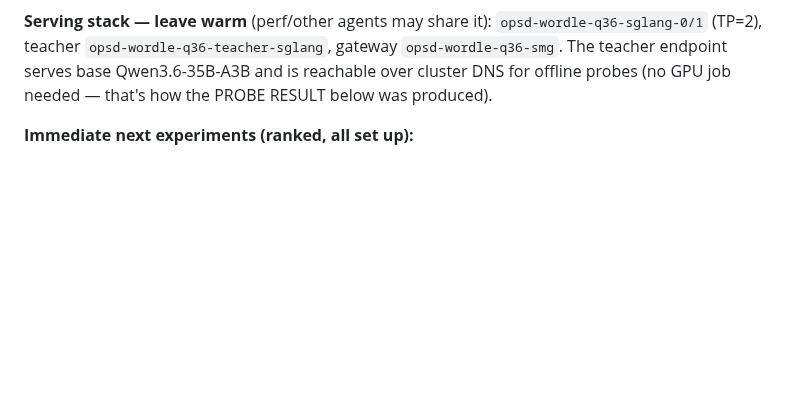
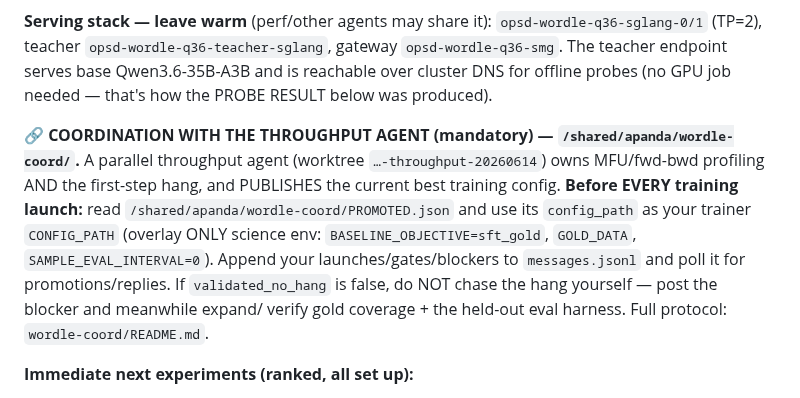
Before and after one commit to togethercomputer/xorl-client, a Markdown page: experiments/wordle/OPSD_WORDLE_CANONICAL_RUNBOOK_2026_06_08.md, the part around the change. Rendered like a GitHub page; blank space fills up the shorter version.

Commit message:
Wordle science: coordination protocol with throughput agent (consume /shared/apanda/wordle-coord/PROMOTED.json as CONFIG_PATH; messages.jsonl channel)

```diff
--- a/experiments/wordle/OPSD_WORDLE_CANONICAL_RUNBOOK_2026_06_08.md
+++ b/experiments/wordle/OPSD_WORDLE_CANONICAL_RUNBOOK_2026_06_08.md
@@ -46,6 +46,15 @@ xorl-infra PR #1 is merged.
 teacher `opsd-wordle-q36-teacher-sglang`, gateway `opsd-wordle-q36-smg`. The teacher endpoint serves
 base Qwen3.6-35B-A3B and is reachable over cluster DNS for offline probes (no GPU job needed —
 that's how the PROBE RESULT below was produced).
+
+**🔗 COORDINATION WITH THE THROUGHPUT AGENT (mandatory) — `/shared/apanda/wordle-coord/`.** A parallel
+throughput agent (worktree `…-throughput-20260614`) owns MFU/fwd-bwd profiling AND the first-step hang,
+and PUBLISHES the current best training config. **Before EVERY training launch:** read
+`/shared/apanda/wordle-coord/PROMOTED.json` and use its `config_path` as your trainer `CONFIG_PATH`
+(overlay ONLY science env: `BASELINE_OBJECTIVE=sft_gold`, `GOLD_DATA`, `SAMPLE_EVAL_INTERVAL=0`). Append
+your launches/gates/blockers to `messages.jsonl` and poll it for promotions/replies. If
+`validated_no_hang` is false, do NOT chase the hang yourself — post the blocker and meanwhile expand/
+verify gold coverage + the held-out eval harness. Full protocol: `wordle-coord/README.md`.
 
 **Immediate next experiments (ranked, all set up):**
 1. **Retrieval-targeted SFT** (`…-algosft-4gpu.yaml` + the broad gold) — the live hypothesis. KNOWN
```
